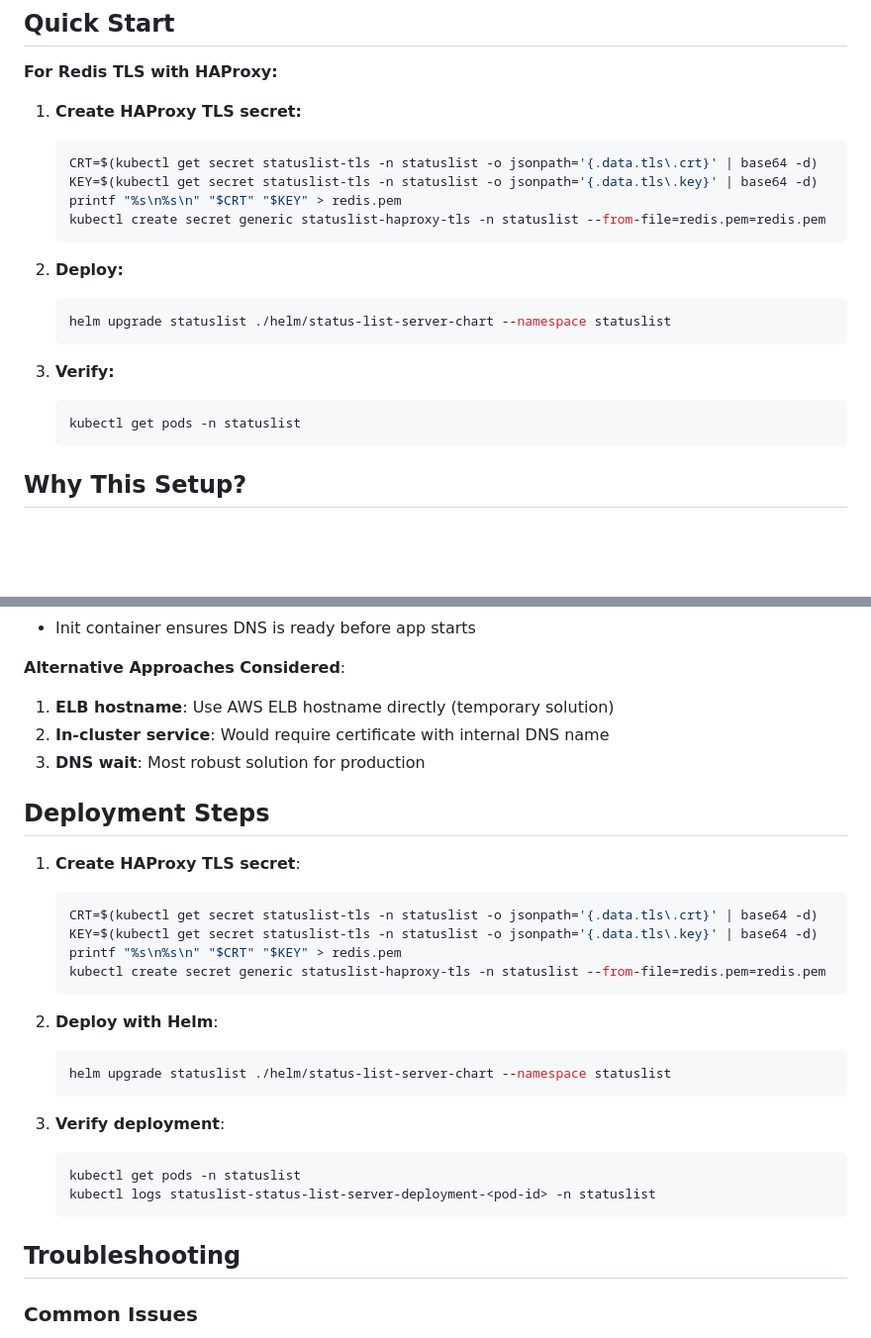
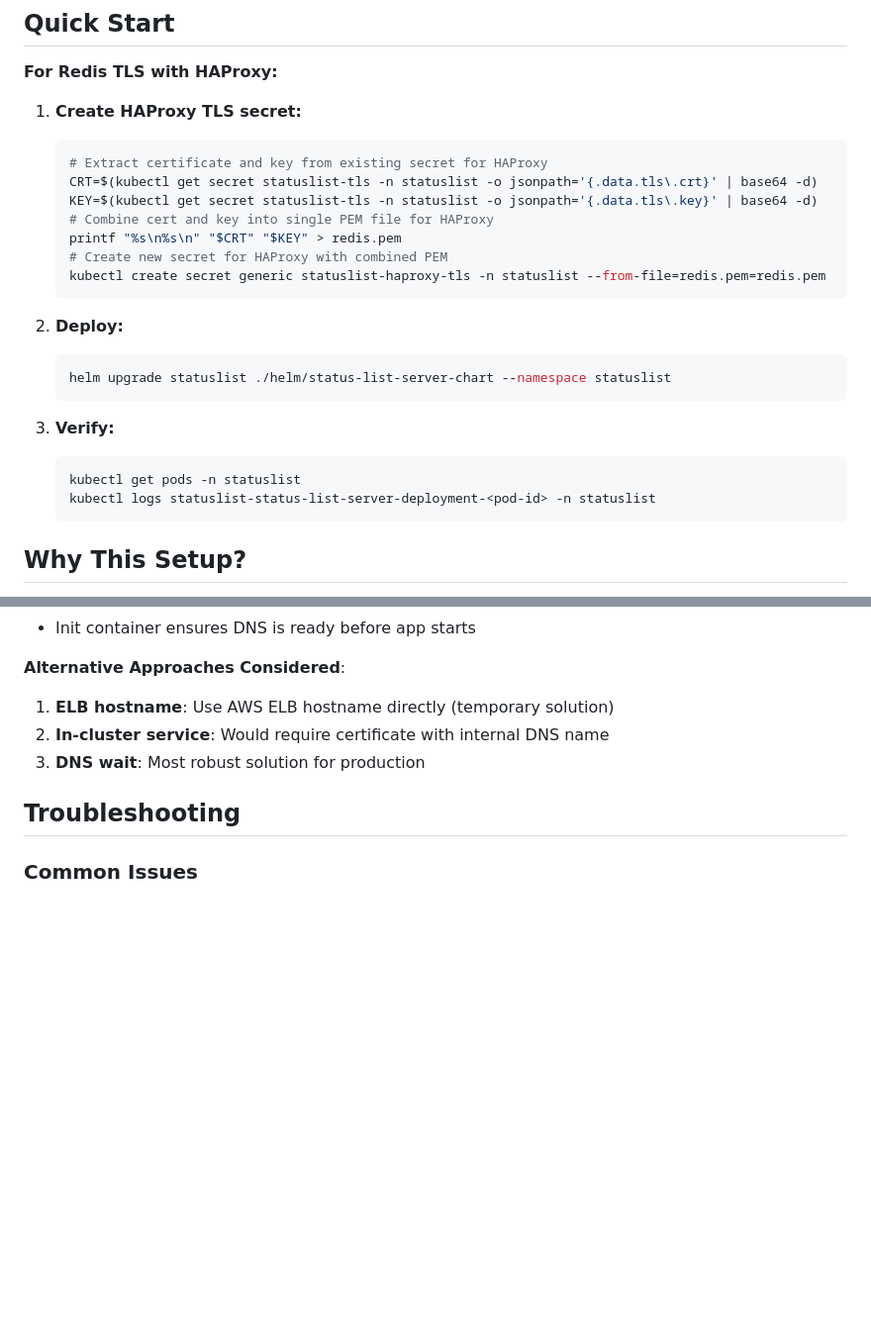
Before and after one commit to adorsys/status-list-server, a Markdown page: REDIS_TLS_SETUP.md, 2 parts joined by grey strips. Shown: that part at 99% size. GitHub-like rendering; blank space fills up the shorter version.

Commit message:
update redis tls setup

````diff
--- a/REDIS_TLS_SETUP.md
+++ b/REDIS_TLS_SETUP.md
@@ -8,9 +8,12 @@ This document explains the Redis TLS configuration for the status-list-server de
 
 1. **Create HAProxy TLS secret:**
    ```bash
+   # Extract certificate and key from existing secret for HAProxy
    CRT=$(kubectl get secret statuslist-tls -n statuslist -o jsonpath='{.data.tls\.crt}' | base64 -d)
    KEY=$(kubectl get secret statuslist-tls -n statuslist -o jsonpath='{.data.tls\.key}' | base64 -d)
+   # Combine cert and key into single PEM file for HAProxy
    printf "%s\n%s\n" "$CRT" "$KEY" > redis.pem
+   # Create new secret for HAProxy with combined PEM
    kubectl create secret generic statuslist-haproxy-tls -n statuslist --from-file=redis.pem=redis.pem
    ```
 
@@ -22,6 +25,7 @@ This document explains the Redis TLS configuration for the status-list-server de
 3. **Verify:**
    ```bash
    kubectl get pods -n statuslist
+   kubectl logs statuslist-status-list-server-deployment-<pod-id> -n statuslist
    ```
 
 ## Why This Setup?
@@ -197,26 +201,6 @@ env:
 2. **In-cluster service**: Would require certificate with internal DNS name
 3. **DNS wait**: Most robust solution for production
 
-## Deployment Steps
-
-1. **Create HAProxy TLS secret**:
-   ```bash
-   CRT=$(kubectl get secret statuslist-tls -n statuslist -o jsonpath='{.data.tls\.crt}' | base64 -d)
-   KEY=$(kubectl get secret statuslist-tls -n statuslist -o jsonpath='{.data.tls\.key}' | base64 -d)
-   printf "%s\n%s\n" "$CRT" "$KEY" > redis.pem
-   kubectl create secret generic statuslist-haproxy-tls -n statuslist --from-file=redis.pem=redis.pem
-   ```
-
-2. **Deploy with Helm**:
-   ```bash
-   helm upgrade statuslist ./helm/status-list-server-chart --namespace statuslist
-   ```
-
-3. **Verify deployment**:
-   ```bash
-   kubectl get pods -n statuslist
-   kubectl logs statuslist-status-list-server-deployment-<pod-id> -n statuslist
-   ```
 
 ## Troubleshooting
 
````
